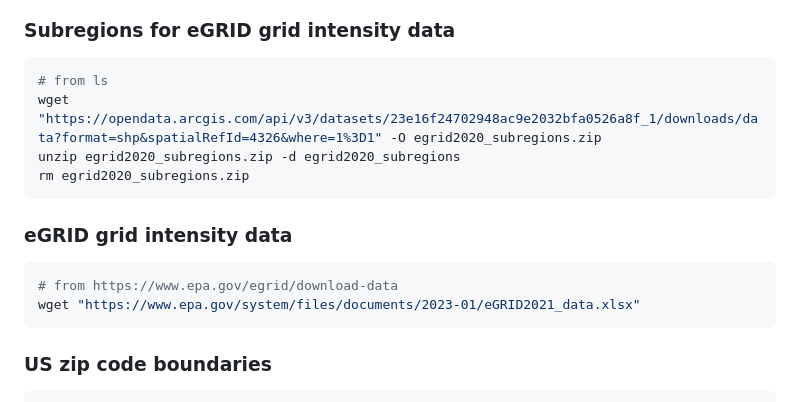
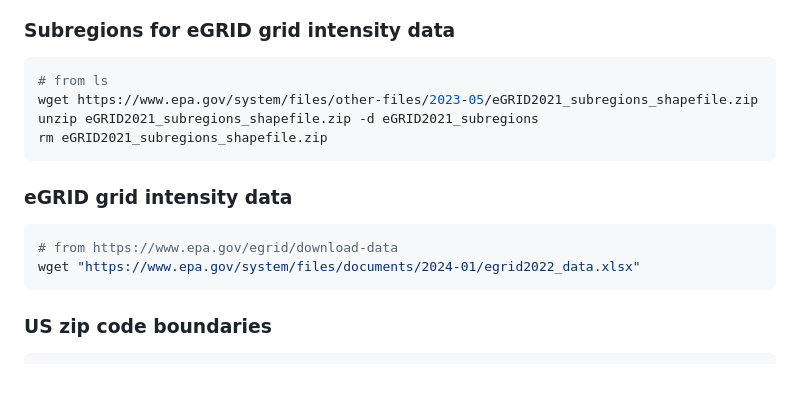
Before and after one commit to mcsc-impact-climate/Geo-FTADS-Analysis, a Markdown page: README.md, the part around the change. Rendered like a GitHub page; blank space fills up the shorter version.

````diff
--- a/README.md
+++ b/README.md
@@ -86,15 +86,15 @@ rm VIUS_2002.zip
 ### Subregions for eGRID grid intensity data
 ```bash
 # from ls
-wget "https://opendata.arcgis.com/api/v3/datasets/23e16f24702948ac9e2032bfa0526a8f_1/downloads/data?format=shp&spatialRefId=4326&where=1%3D1" -O egrid2020_subregions.zip
-unzip egrid2020_subregions.zip -d egrid2020_subregions
-rm egrid2020_subregions.zip
+wget https://www.epa.gov/system/files/other-files/2023-05/eGRID2021_subregions_shapefile.zip
+unzip eGRID2021_subregions_shapefile.zip -d eGRID2021_subregions
+rm eGRID2021_subregions_shapefile.zip
 ```
 
 ### eGRID grid intensity data
 ```bash
 # from https://www.epa.gov/egrid/download-data
-wget "https://www.epa.gov/system/files/documents/2023-01/eGRID2021_data.xlsx"
+wget "https://www.epa.gov/system/files/documents/2024-01/egrid2022_data.xlsx"
 ```
 
 ### US zip code boundaries
````
